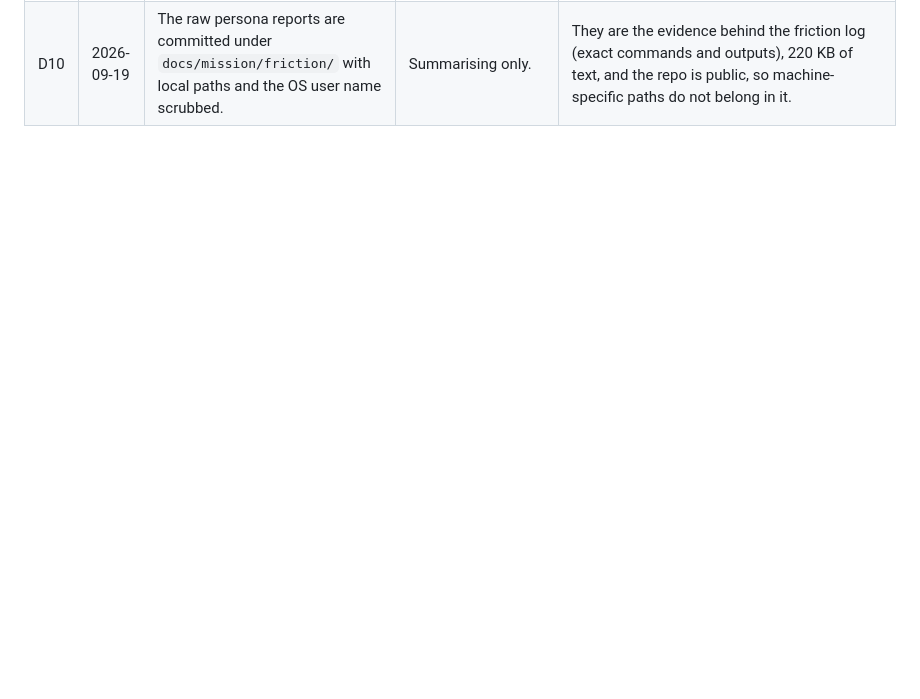
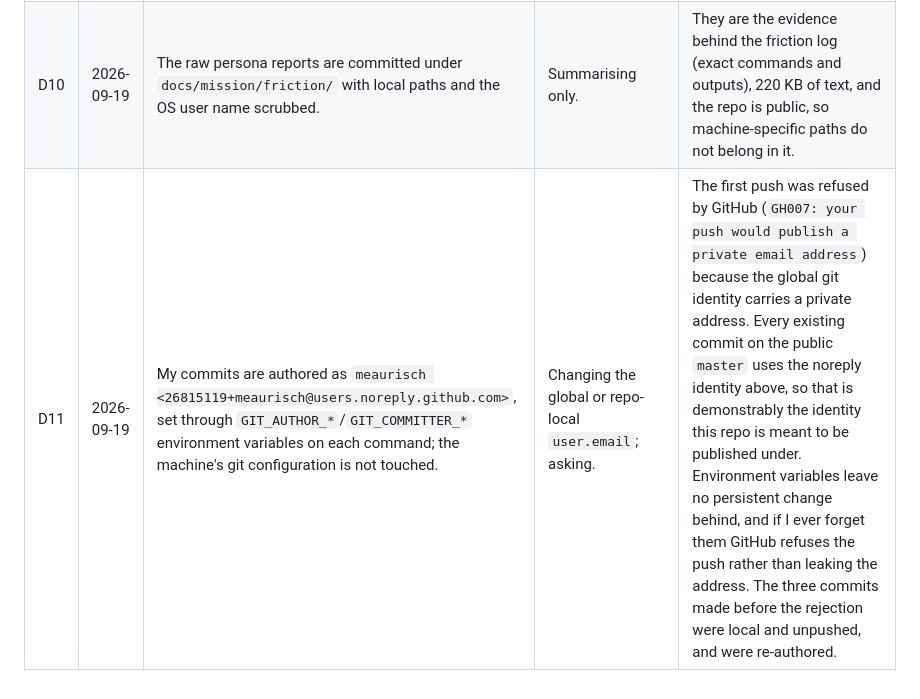
Before and after one commit to meaurisch/evolvekit, a Markdown page: docs/mission/DECISION_LOG.md, the part around the change. Drawn GitHub-style; blank space fills up the shorter version.

Commit message:
mission: log the commit-identity decision (D11)
Co-Authored-By: Claude Fable 5.1 <noreply@anthropic.com>

```diff
--- a/docs/mission/DECISION_LOG.md
+++ b/docs/mission/DECISION_LOG.md
@@ -16,3 +16,4 @@ and why. Nothing here is hidden in a commit message.
 | D8 | 2026-09-19 | "Linters must pass" is read as: every touched file is clean under `ruff check --select F,E9` (undefined names, unused imports/variables, syntax errors). A small PR removes the 8 existing findings (all unused imports in `tests/`) and adds that gate to CI. | Adopting ruff's full default rule set and `ruff format`. | The repo configures no linter and CI runs only `python tasks.py check`. On untouched master the full default rule set reports 159 findings and `ruff format` would rewrite 50 of 75 files: adopting either would bury every real change under style churn and is the maintainer's call, not a drive-by. The package itself is already clean at the F/E9 level, so that level is a gate that costs nothing and catches real mistakes. |
 | D9 | 2026-09-19 | The five-subsystem code audit with a second-reviewer pass (D6) was **not re-run** after it died on the subscription's session limit. Each suspected defect is instead proven by the failing test its fix has to start from; a suspicion whose test passes is dropped and recorded as such. | Re-launching the 5 auditors and ~40 verifiers. | The six personas had already reproduced most of what the audit was aimed at, with commands and outputs (29 robustness and result-quality items in the friction log). The brief demands a failing test before every fix anyway, and that test is a stricter verifier than a second agent's opinion. The fan-out had cost about 1.9M subagent tokens in 26 minutes and stalled all work for three hours, so from here agents are used one or two at a time and most work is done in the main loop. |
 | D10 | 2026-09-19 | The raw persona reports are committed under `docs/mission/friction/` with local paths and the OS user name scrubbed. | Summarising only. | They are the evidence behind the friction log (exact commands and outputs), 220 KB of text, and the repo is public, so machine-specific paths do not belong in it. |
+| D11 | 2026-09-19 | My commits are authored as `meaurisch <26815119+meaurisch@users.noreply.github.com>`, set through `GIT_AUTHOR_*`/`GIT_COMMITTER_*` environment variables on each command; the machine's git configuration is not touched. | Changing the global or repo-local `user.email`; asking. | The first push was refused by GitHub (`GH007: your push would publish a private email address`) because the global git identity carries a private address. Every existing commit on the public `master` uses the noreply identity above, so that is demonstrably the identity this repo is meant to be published under. Environment variables leave no persistent change behind, and if I ever forget them GitHub refuses the push rather than leaking the address. The three commits made before the rejection were local and unpushed, and were re-authored. |
```
